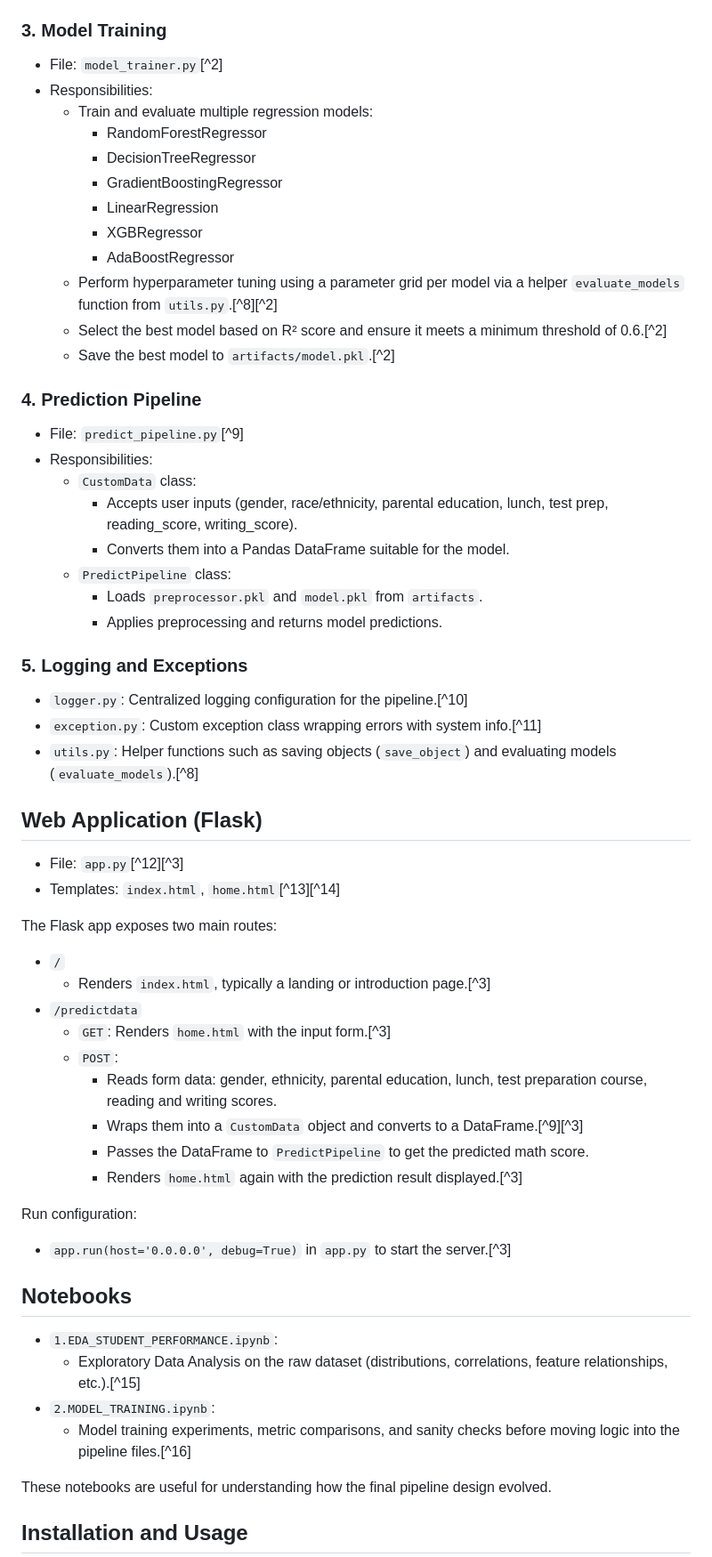
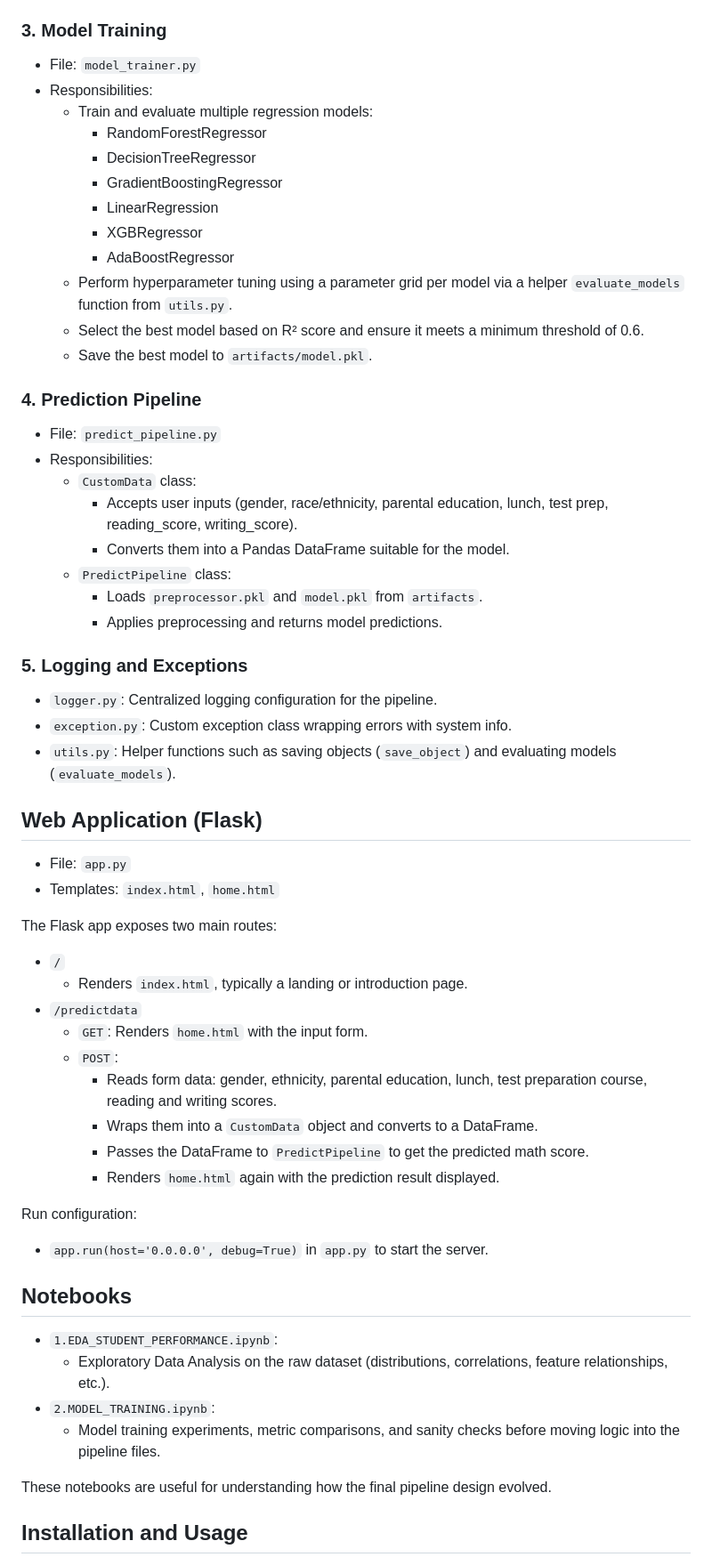
Before and after one commit to SaifAK45/STUDENET_PERFERMANCE_ML, a Markdown page: README.md, the part around the change printed below. Shown: that part at 89% size. Drawn GitHub-style.

```diff
--- a/README.md
+++ b/README.md
@@ -70,7 +70,7 @@ The ML pipeline is modular and organized under `src`‑style components (as refe
 
 ### 3. Model Training
 
-- File: `model_trainer.py`[^2]
+- File: `model_trainer.py`
 - Responsibilities:
     - Train and evaluate multiple regression models:
         - RandomForestRegressor
@@ -79,14 +79,14 @@ The ML pipeline is modular and organized under `src`‑style components (as refe
         - LinearRegression
         - XGBRegressor
         - AdaBoostRegressor
-    - Perform hyperparameter tuning using a parameter grid per model via a helper `evaluate_models` function from `utils.py`.[^8][^2]
-    - Select the best model based on R² score and ensure it meets a minimum threshold of 0.6.[^2]
-    - Save the best model to `artifacts/model.pkl`.[^2]
+    - Perform hyperparameter tuning using a parameter grid per model via a helper `evaluate_models` function from `utils.py`.
+    - Select the best model based on R² score and ensure it meets a minimum threshold of 0.6.
+    - Save the best model to `artifacts/model.pkl`.
 
 
 ### 4. Prediction Pipeline
 
-- File: `predict_pipeline.py`[^9]
+- File: `predict_pipeline.py`
 - Responsibilities:
     - `CustomData` class:
         - Accepts user inputs (gender, race/ethnicity, parental education, lunch, test prep, reading_score, writing_score).
@@ -98,39 +98,39 @@ The ML pipeline is modular and organized under `src`‑style components (as refe
 
 ### 5. Logging and Exceptions
 
-- `logger.py`: Centralized logging configuration for the pipeline.[^10]
-- `exception.py`: Custom exception class wrapping errors with system info.[^11]
-- `utils.py`: Helper functions such as saving objects (`save_object`) and evaluating models (`evaluate_models`).[^8]
+- `logger.py`: Centralized logging configuration for the pipeline.
+- `exception.py`: Custom exception class wrapping errors with system info.
+- `utils.py`: Helper functions such as saving objects (`save_object`) and evaluating models (`evaluate_models`).
 
 
 ## Web Application (Flask)
 
-- File: `app.py`[^12][^3]
-- Templates: `index.html`, `home.html`[^13][^14]
+- File: `app.py`
+- Templates: `index.html`, `home.html`
 
 The Flask app exposes two main routes:
 
 - `/`
-    - Renders `index.html`, typically a landing or introduction page.[^3]
+    - Renders `index.html`, typically a landing or introduction page.
 - `/predictdata`
-    - `GET`: Renders `home.html` with the input form.[^3]
+    - `GET`: Renders `home.html` with the input form.
     - `POST`:
         - Reads form data: gender, ethnicity, parental education, lunch, test preparation course, reading and writing scores.
-        - Wraps them into a `CustomData` object and converts to a DataFrame.[^9][^3]
+        - Wraps them into a `CustomData` object and converts to a DataFrame.
         - Passes the DataFrame to `PredictPipeline` to get the predicted math score.
-        - Renders `home.html` again with the prediction result displayed.[^3]
+        - Renders `home.html` again with the prediction result displayed.
 
 Run configuration:
 
-- `app.run(host='0.0.0.0', debug=True)` in `app.py` to start the server.[^3]
+- `app.run(host='0.0.0.0', debug=True)` in `app.py` to start the server.
 
 
 ## Notebooks
 
 - `1.EDA_STUDENT_PERFORMANCE.ipynb`:
-    - Exploratory Data Analysis on the raw dataset (distributions, correlations, feature relationships, etc.).[^15]
+    - Exploratory Data Analysis on the raw dataset (distributions, correlations, feature relationships, etc.).
 - `2.MODEL_TRAINING.ipynb`:
-    - Model training experiments, metric comparisons, and sanity checks before moving logic into the pipeline files.[^16]
+    - Model training experiments, metric comparisons, and sanity checks before moving logic into the pipeline files.
 
 These notebooks are useful for understanding how the final pipeline design evolved.
 
```
Also changed, not shown: other parts of README.md (+15 -15 lines).
